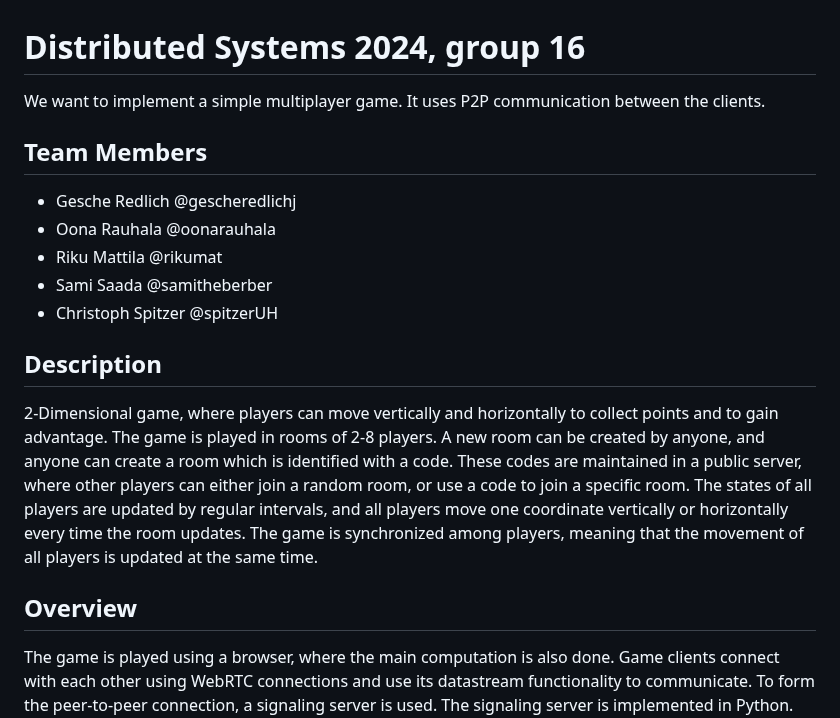
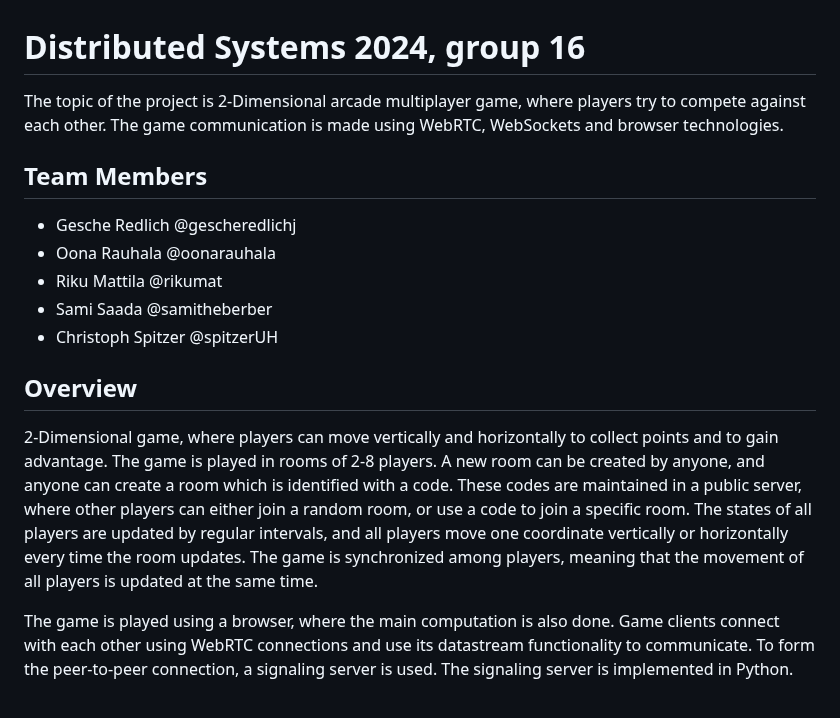
Before and after one commit to spitzerUH/distributed_systems, a Markdown page: README.md, the part around the change. GitHub-like rendering.

Commit message:
Expand the basic description previous description content. Move description section under overview.

```diff
--- a/README.md
+++ b/README.md
@@ -1,7 +1,7 @@
 # Distributed Systems 2024, group 16
 
-We want to implement a simple multiplayer game.
-It uses P2P communication between the clients.
+The topic of the project is 2-Dimensional arcade multiplayer game, where players try to compete against each other.
+The game communication is made using WebRTC, WebSockets and browser technologies.
 
 ## Team Members
 * Gesche Redlich @gescheredlichj
@@ -10,8 +10,7 @@ It uses P2P communication between the clients.
 * Sami Saada @samitheberber
 * Christoph Spitzer @spitzerUH
 
-
-## Description
+## Overview
 
 2-Dimensional game, where players can move vertically and horizontally to collect points and to gain advantage.
 The game is played in rooms of 2-8 players.
@@ -19,8 +18,6 @@ A new room can be created by anyone, and anyone can create a room which is ident
 These codes are maintained in a public server, where other players can either join a random room, or use a code to join a specific room.
 The states of all players are updated by regular intervals, and all players move one coordinate vertically or horizontally every time the room updates.
 The game is synchronized among players, meaning that the movement of all players is updated at the same time.
-
-## Overview
 
 The game is played using a browser, where the main computation is also done.
 Game clients connect with each other using WebRTC connections and use its datastream functionality to communicate.
```
